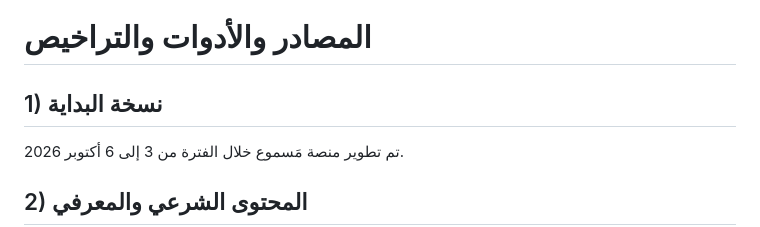
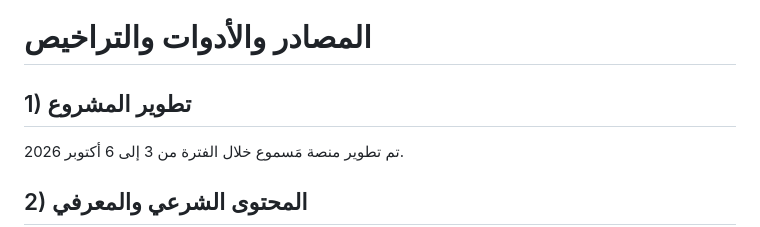
Before and after one commit to raghadmandili/Masmou-, a Markdown page: SOURCES.md, the part around the change. GitHub-like rendering.

```diff
--- a/SOURCES.md
+++ b/SOURCES.md
@@ -1,6 +1,6 @@
 # المصادر والأدوات والتراخيص
 
-## 1) نسخة البداية
+## 1) تطوير المشروع
 تم تطوير منصة مَسموع خلال الفترة من 3 إلى 6 أكتوبر 2026.
 
 ## 2) المحتوى الشرعي والمعرفي
```
